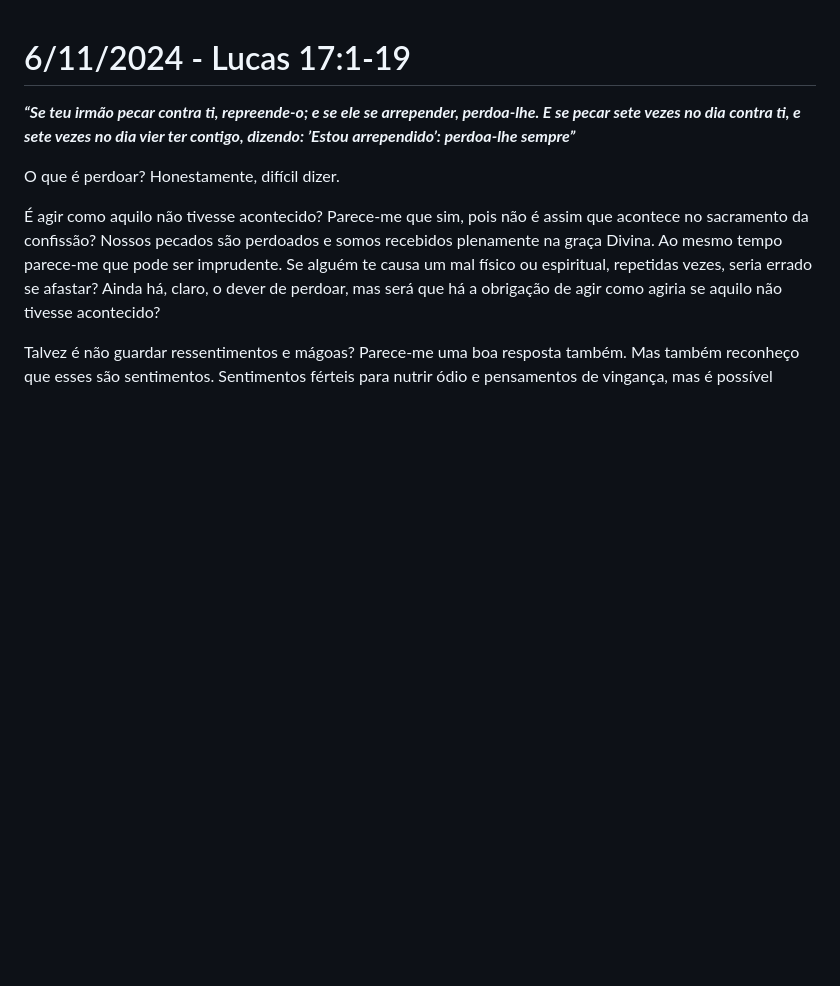
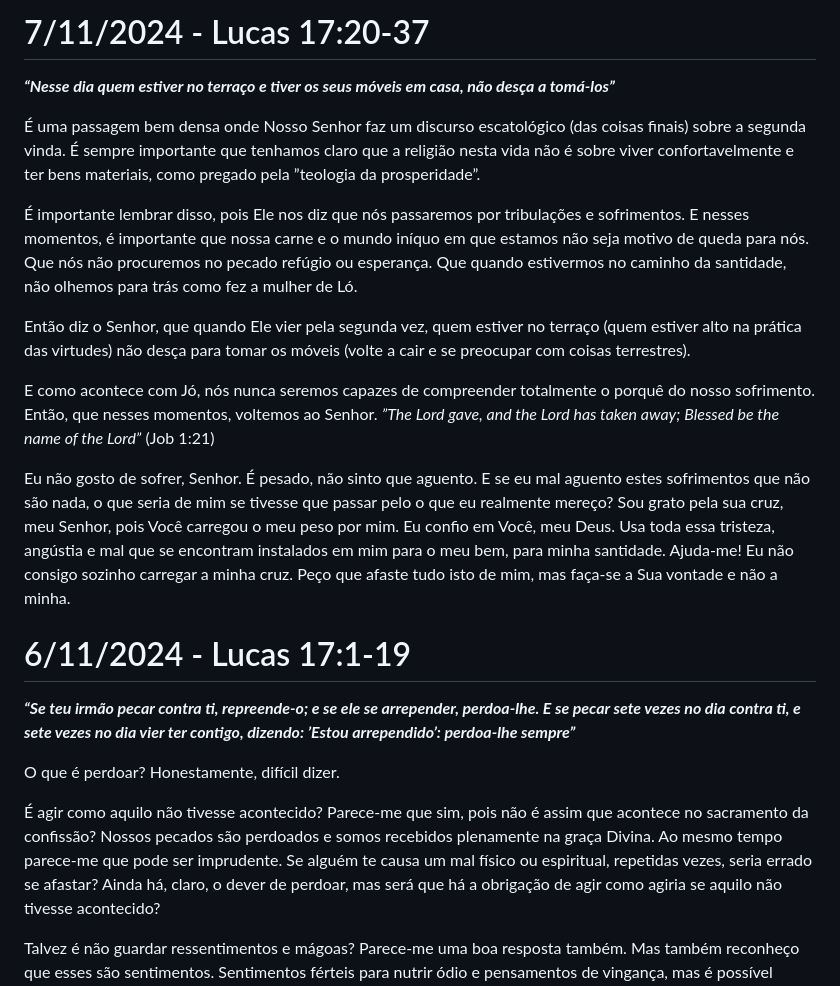
Before and after one commit to gustavo-depaula/gustavo-depaula.github.io, a Markdown page: content/catholicism/Diário de Lectio Divina.md, the part around the change. Rendered like a GitHub page; blank space fills up the shorter version.

Commit message:
lectio 7/11

```diff
--- a/content/catholicism/Diário de Lectio Divina.md
+++ b/content/catholicism/Diário de Lectio Divina.md
@@ -1,3 +1,15 @@
+# 7/11/2024 - Lucas 17:20-37
+***“Nesse dia quem estiver no terraço e tiver os seus móveis em casa, não desça a tomá-los”***
+
+É uma passagem bem densa onde Nosso Senhor faz um discurso escatológico (das coisas finais) sobre a segunda vinda. É sempre importante que tenhamos claro que a religião nesta vida não é sobre viver confortavelmente e ter bens materiais, como pregado pela ”teologia da prosperidade”.
+
+É importante lembrar disso, pois Ele nos diz que nós passaremos por tribulações e sofrimentos. E nesses momentos, é importante que nossa carne e o mundo iníquo em que estamos não seja motivo de queda para nós. Que nós não procuremos no pecado refúgio ou esperança. Que quando estivermos no caminho da santidade, não olhemos para trás como fez a mulher de Ló.
+
+Então diz o Senhor, que quando Ele vier pela segunda vez, quem estiver no terraço (quem estiver alto na prática das virtudes) não desça para tomar os móveis (volte a cair e se preocupar com coisas terrestres).
+
+E como acontece com Jó, nós nunca seremos capazes de compreender totalmente o porquê do nosso sofrimento. Então, que nesses momentos, voltemos ao Senhor. *”The Lord gave, and the Lord has taken away; Blessed be the name of the Lord”* (Job 1:21)
+
+Eu não gosto de sofrer, Senhor. É pesado, não sinto que aguento. E se eu mal aguento estes sofrimentos que não são nada, o que seria de mim se tivesse que passar pelo o que eu realmente mereço? Sou grato pela sua cruz, meu Senhor, pois Você carregou o meu peso por mim. Eu confio em Você, meu Deus. Usa toda essa tristeza, angústia e mal que se encontram instalados em mim para o meu bem, para minha santidade. Ajuda-me! Eu não consigo sozinho carregar a minha cruz. Peço que afaste tudo isto de mim, mas faça-se a Sua vontade e não a minha.
 # 6/11/2024 - Lucas 17:1-19
 ***“Se teu irmão pecar contra ti, repreende-o; e se ele se arrepender, perdoa-lhe. E se pecar sete vezes no dia contra ti, e sete vezes no dia vier ter contigo, dizendo: ’Estou arrependido’: perdoa-lhe sempre”***
 
```
